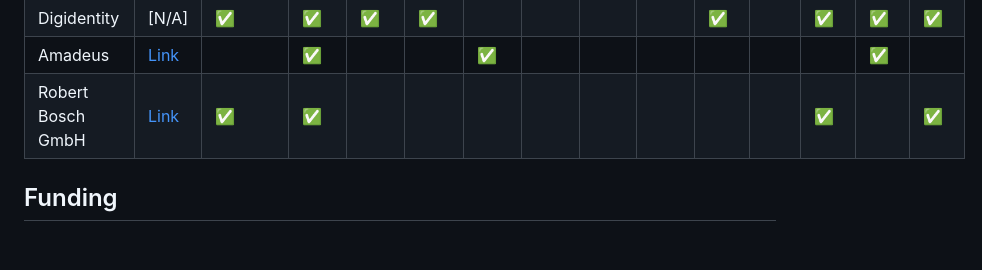
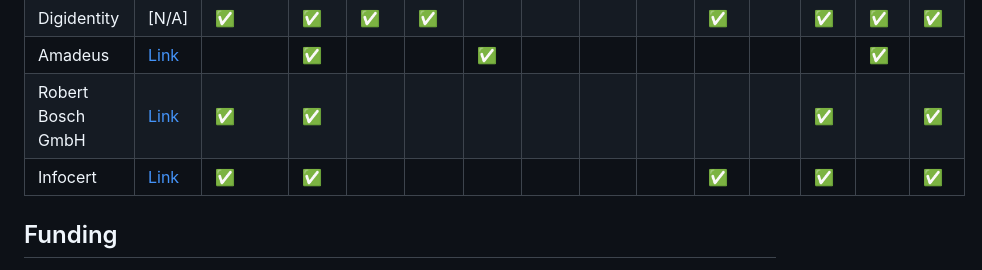
Before and after one commit to EWC-consortium/eudi-wallet-rfcs, a Markdown page: README.md, the part around the change. Rendered like a GitHub page; blank space fills up the shorter version.

Commit message:
Added Infocert as issuer

```diff
--- a/README.md
+++ b/README.md
@@ -93,6 +93,7 @@ This is the committed compliance info towards EWC Phase 03 based on the survey c
 | Digidentity                 | [N/A]                                                                     | ✅                                                   | ✅                                                   | ✅                                                     | ✅                                                  |                                                             |                                                             |                                                              |                                                             | ✅                                                     |                                                        | ✅                                    | ✅                                  | ✅                                                              |
 | Amadeus                     | [Link](https://amadeus.com/en)                                            |                                                     | ✅                                                   |                                                       |                                                    | ✅                                                           |                                                             |                                                              |                                                             |                                                       |                                                        |                                      | ✅                                  |                                                                |
 | Robert Bosch GmbH           | [Link](https://orgwallet.de)                                              | ✅                                                   | ✅                                                   |                                                       |                                                    |                                                             |                                                             |                                                              |                                                             |                                                       |                                                        | ✅                                    |                                    | ✅                                                              |
+| Infocert           | [Link](https://infocert.digital/)                                              | ✅                                                   | ✅                                                   |                                                       |                                                    |                                                             |                                                             |                                                              |                                                             | ✅                                                     |                                                        | ✅                                    |                                    | ✅                                                              |
 
 ## Funding
 
```
